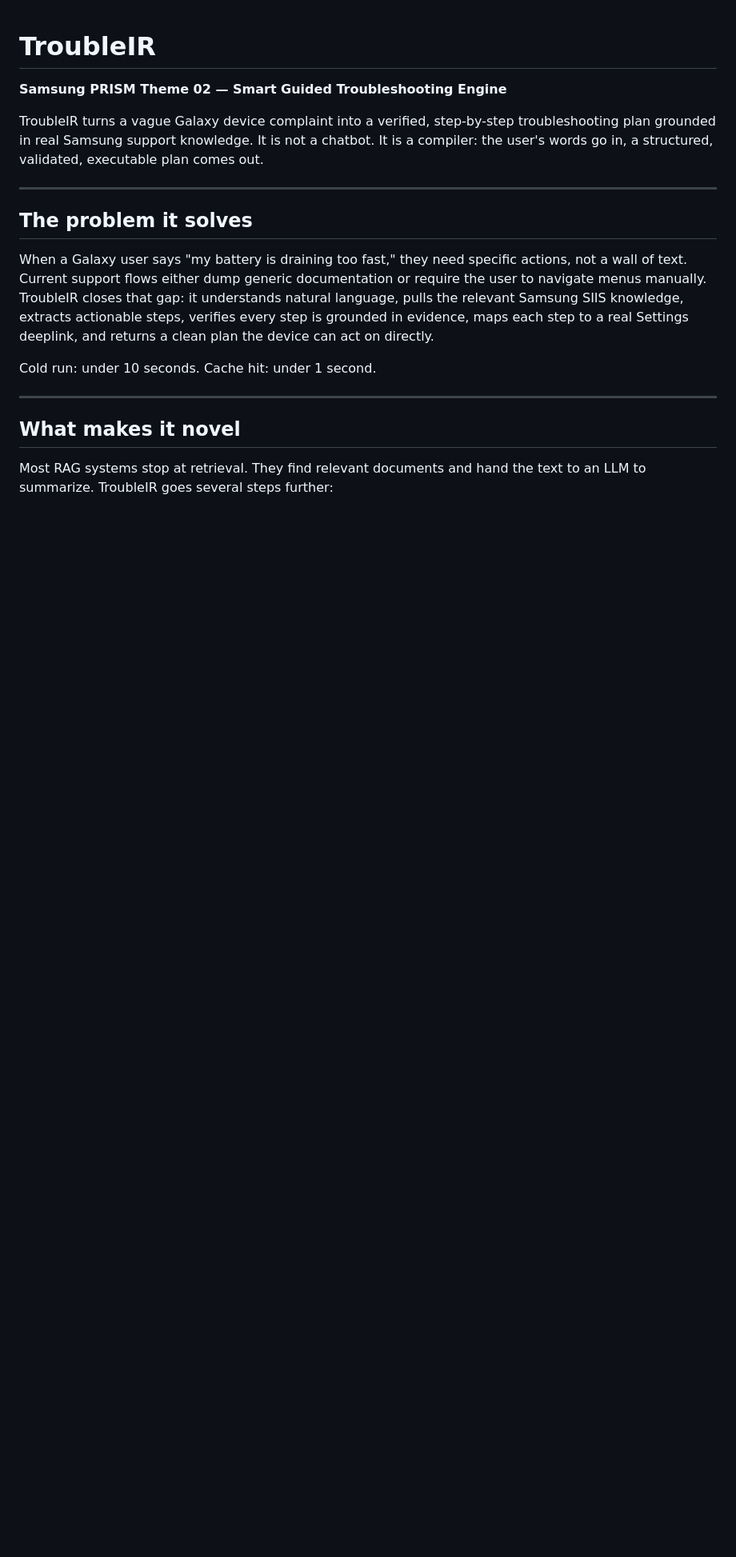
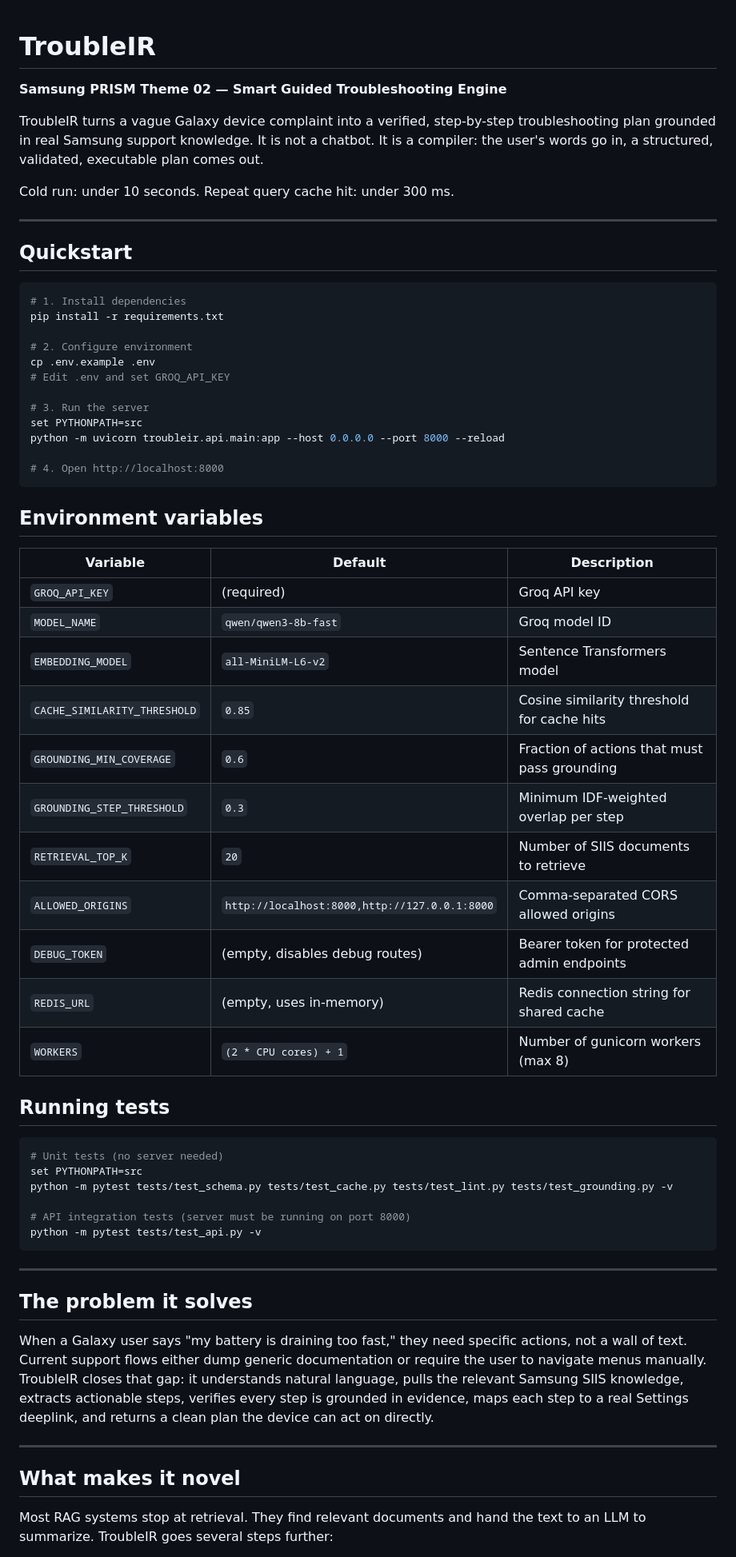
Before and after one commit to parth-garg01/TroubleIR, a Markdown page: README.md, the part around one of its changes. Shown at 80% size. Rendered like a GitHub page; blank space fills up the shorter version.

````diff
--- a/README.md
+++ b/README.md
@@ -4,13 +4,59 @@
 
 TroubleIR turns a vague Galaxy device complaint into a verified, step-by-step troubleshooting plan grounded in real Samsung support knowledge. It is not a chatbot. It is a compiler: the user's words go in, a structured, validated, executable plan comes out.
 
+Cold run: under 10 seconds. Repeat query cache hit: under 300 ms.
+
+---
+
+## Quickstart
+
+```bash
+# 1. Install dependencies
+pip install -r requirements.txt
+
+# 2. Configure environment
+cp .env.example .env
+# Edit .env and set GROQ_API_KEY
+
+# 3. Run the server
+set PYTHONPATH=src
+python -m uvicorn troubleir.api.main:app --host 0.0.0.0 --port 8000 --reload
+
+# 4. Open http://localhost:8000
+```
+
+## Environment variables
+
+| Variable | Default | Description |
+|----------|---------|-------------|
+| `GROQ_API_KEY` | (required) | Groq API key |
+| `MODEL_NAME` | `qwen/qwen3-8b-fast` | Groq model ID |
+| `EMBEDDING_MODEL` | `all-MiniLM-L6-v2` | Sentence Transformers model |
+| `CACHE_SIMILARITY_THRESHOLD` | `0.85` | Cosine similarity threshold for cache hits |
+| `GROUNDING_MIN_COVERAGE` | `0.6` | Fraction of actions that must pass grounding |
+| `GROUNDING_STEP_THRESHOLD` | `0.3` | Minimum IDF-weighted overlap per step |
+| `RETRIEVAL_TOP_K` | `20` | Number of SIIS documents to retrieve |
+| `ALLOWED_ORIGINS` | `http://localhost:8000,http://127.0.0.1:8000` | Comma-separated CORS allowed origins |
+| `DEBUG_TOKEN` | (empty, disables debug routes) | Bearer token for protected admin endpoints |
+| `REDIS_URL` | (empty, uses in-memory) | Redis connection string for shared cache |
+| `WORKERS` | `(2 * CPU cores) + 1` | Number of gunicorn workers (max 8) |
+
+## Running tests
+
+```bash
+# Unit tests (no server needed)
+set PYTHONPATH=src
+python -m pytest tests/test_schema.py tests/test_cache.py tests/test_lint.py tests/test_grounding.py -v
+
+# API integration tests (server must be running on port 8000)
+python -m pytest tests/test_api.py -v
+```
+
 ---
 
 ## The problem it solves
 
 When a Galaxy user says "my battery is draining too fast," they need specific actions, not a wall of text. Current support flows either dump generic documentation or require the user to navigate menus manually. TroubleIR closes that gap: it understands natural language, pulls the relevant Samsung SIIS knowledge, extracts actionable steps, verifies every step is grounded in evidence, maps each step to a real Settings deeplink, and returns a clean plan the device can act on directly.
-
-Cold run: under 10 seconds. Cache hit: under 1 second.
 
 ---
 
````
Also changed, not shown: other parts of README.md (+42 -55 lines).
